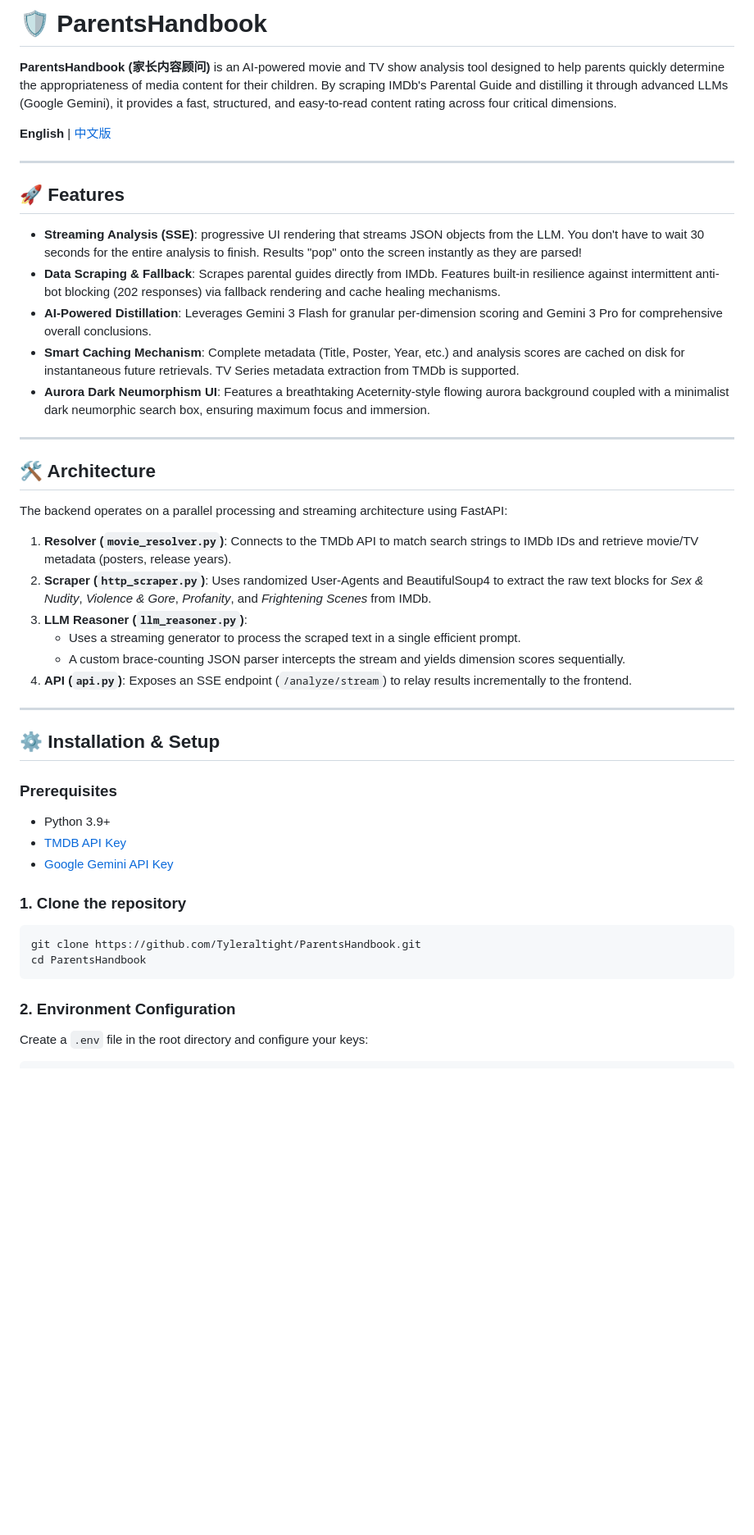
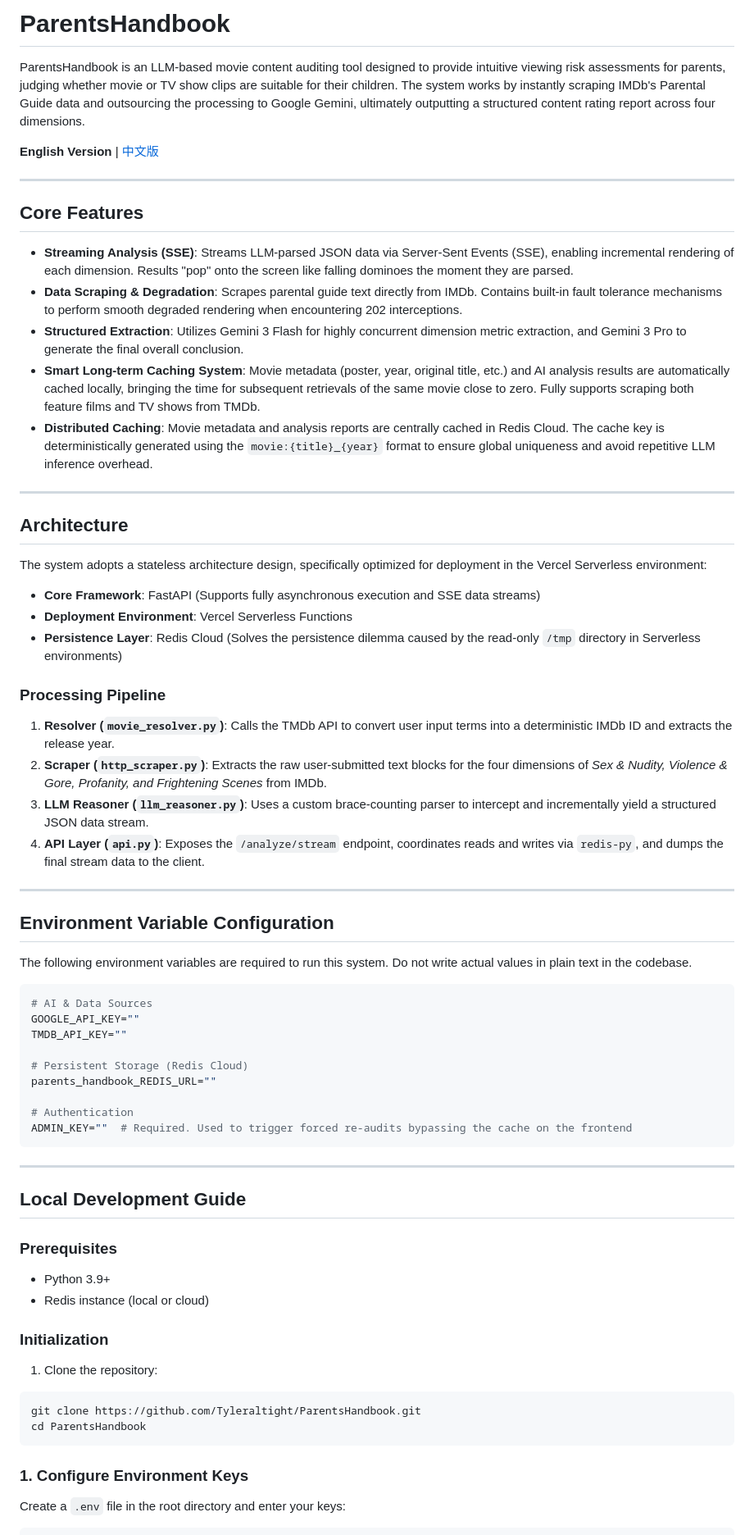
Before and after one commit to Tyleraltight/ParentsHandbook, a Markdown page: README.md, the part around one of its changes. Shown at 82% size. Drawn GitHub-style; blank space fills up the shorter version.

Commit message:
docs: rewrite English README to mirror the updated Chinese version without emojis

````diff
--- a/README.md
+++ b/README.md
@@ -1,51 +1,73 @@
-# 🛡️ ParentsHandbook
+# ParentsHandbook
 
-**ParentsHandbook (家长内容顾问)** is an AI-powered movie and TV show analysis tool designed to help parents quickly determine the appropriateness of media content for their children. By scraping IMDb's Parental Guide and distilling it through advanced LLMs (Google Gemini), it provides a fast, structured, and easy-to-read content rating across four critical dimensions.
+ParentsHandbook is an LLM-based movie content auditing tool designed to provide intuitive viewing risk assessments for parents, judging whether movie or TV show clips are suitable for their children. The system works by instantly scraping IMDb's Parental Guide data and outsourcing the processing to Google Gemini, ultimately outputting a structured content rating report across four dimensions.
 
-**English** | [中文版](README_zh.md)
+**English Version** | [中文版](README_zh.md)
 
 ---
 
-## 🚀 Features
+## Core Features
 
-- **Streaming Analysis (SSE)**: progressive UI rendering that streams JSON objects from the LLM. You don't have to wait 30 seconds for the entire analysis to finish. Results "pop" onto the screen instantly as they are parsed!
-- **Data Scraping & Fallback**: Scrapes parental guides directly from IMDb. Features built-in resilience against intermittent anti-bot blocking (202 responses) via fallback rendering and cache healing mechanisms.
-- **AI-Powered Distillation**: Leverages Gemini 3 Flash for granular per-dimension scoring and Gemini 3 Pro for comprehensive overall conclusions.
-- **Smart Caching Mechanism**: Complete metadata (Title, Poster, Year, etc.) and analysis scores are cached on disk for instantaneous future retrievals. TV Series metadata extraction from TMDb is supported.
-- **Aurora Dark Neumorphism UI**: Features a breathtaking Aceternity-style flowing aurora background coupled with a minimalist dark neumorphic search box, ensuring maximum focus and immersion.
+- **Streaming Analysis (SSE)**: Streams LLM-parsed JSON data via Server-Sent Events (SSE), enabling incremental rendering of each dimension. Results "pop" onto the screen like falling dominoes the moment they are parsed.
+- **Data Scraping & Degradation**: Scrapes parental guide text directly from IMDb. Contains built-in fault tolerance mechanisms to perform smooth degraded rendering when encountering 202 interceptions.
+- **Structured Extraction**: Utilizes Gemini 3 Flash for highly concurrent dimension metric extraction, and Gemini 3 Pro to generate the final overall conclusion.
+- **Smart Long-term Caching System**: Movie metadata (poster, year, original title, etc.) and AI analysis results are automatically cached locally, bringing the time for subsequent retrievals of the same movie close to zero. Fully supports scraping both feature films and TV shows from TMDb.
+- **Distributed Caching**: Movie metadata and analysis reports are centrally cached in Redis Cloud. The cache key is deterministically generated using the `movie:{title}_{year}` format to ensure global uniqueness and avoid repetitive LLM inference overhead.
 
 ---
 
-## 🛠️ Architecture
+## Architecture
 
-The backend operates on a parallel processing and streaming architecture using FastAPI:
+The system adopts a stateless architecture design, specifically optimized for deployment in the Vercel Serverless environment:
 
-1. **Resolver (`movie_resolver.py`)**: Connects to the TMDb API to match search strings to IMDb IDs and retrieve movie/TV metadata (posters, release years).
-2. **Scraper (`http_scraper.py`)**: Uses randomized User-Agents and BeautifulSoup4 to extract the raw text blocks for *Sex & Nudity*, *Violence & Gore*, *Profanity*, and *Frightening Scenes* from IMDb.
-3. **LLM Reasoner (`llm_reasoner.py`)**:
-   - Uses a streaming generator to process the scraped text in a single efficient prompt.
-   - A custom brace-counting JSON parser intercepts the stream and yields dimension scores sequentially.
-4. **API (`api.py`)**: Exposes an SSE endpoint (`/analyze/stream`) to relay results incrementally to the frontend.
+- **Core Framework**: FastAPI (Supports fully asynchronous execution and SSE data streams)
+- **Deployment Environment**: Vercel Serverless Functions
+- **Persistence Layer**: Redis Cloud (Solves the persistence dilemma caused by the read-only `/tmp` directory in Serverless environments)
+
+### Processing Pipeline
+
+1. **Resolver (`movie_resolver.py`)**: Calls the TMDb API to convert user input terms into a deterministic IMDb ID and extracts the release year.
+2. **Scraper (`http_scraper.py`)**: Extracts the raw user-submitted text blocks for the four dimensions of *Sex & Nudity, Violence & Gore, Profanity, and Frightening Scenes* from IMDb.
+3. **LLM Reasoner (`llm_reasoner.py`)**: Uses a custom brace-counting parser to intercept and incrementally yield a structured JSON data stream.
+4. **API Layer (`api.py`)**: Exposes the `/analyze/stream` endpoint, coordinates reads and writes via `redis-py`, and dumps the final stream data to the client.
 
 ---
 
-## ⚙️ Installation & Setup
+## Environment Variable Configuration
+
+The following environment variables are required to run this system. Do not write actual values in plain text in the codebase.
+
+```env
+# AI & Data Sources
+GOOGLE_API_KEY=""
+TMDB_API_KEY=""
+
+# Persistent Storage (Redis Cloud)
+parents_handbook_REDIS_URL=""
+
+# Authentication
+ADMIN_KEY=""  # Required. Used to trigger forced re-audits bypassing the cache on the frontend
+```
+
+---
+
+## Local Development Guide
 
 ### Prerequisites
 
 - Python 3.9+
-- [TMDB API Key](https://developer.themoviedb.org/docs/getting-started)
-- [Google Gemini API Key](https://aistudio.google.com/app/apikey)
+- Redis instance (local or cloud)
 
-### 1. Clone the repository
+### Initialization
 
+1. Clone the repository:
 ```bash
 git clone https://github.com/Tyleraltight/ParentsHandbook.git
 cd ParentsHandbook
 ```
 
-### 2. Environment Configuration
+### 1. Configure Environment Keys
 
-Create a `.env` file in the root directory and configure your keys:
+Create a `.env` file in the root directory and enter your keys:
 
 ```env
````
Also changed, not shown: other parts of README.md (+16 -19 lines), README_zh.md (+51 -32 lines).
